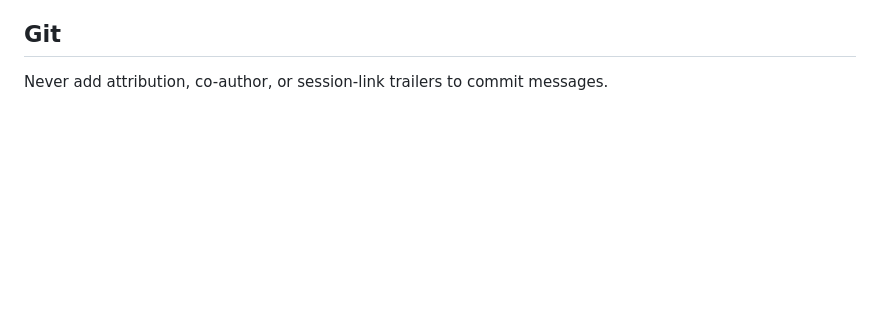
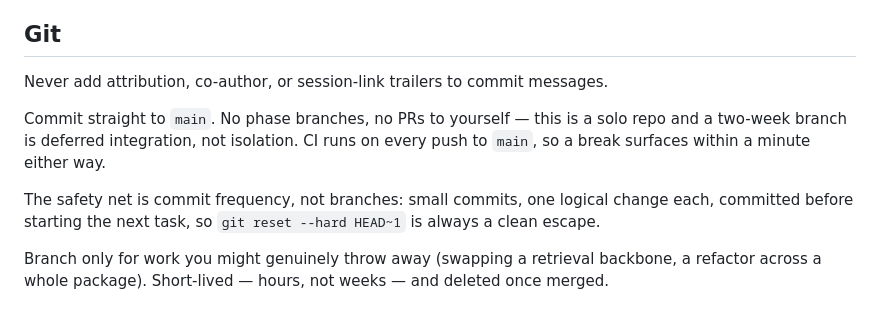
Before and after one commit to SoumiryaSarangi/TruthLens, a Markdown page: CLAUDE.md, the part around the change. Drawn GitHub-style; blank space fills up the shorter version.

Commit message:
Adopt trunk-based workflow: commit directly to main
Phase branches were ceremony. A branch exists so someone else can review
before work lands, and on a solo repo there is no someone else. A Phase 2
branch would live two weeks, which is deferred integration rather than
isolation: a fortnight of commits to bisect instead of a day's.

CI already runs on every push to main (branches: ["**"]), so lint, tests and
the leakage check gate main the same way they gated the branch.

Short-lived throwaway branches are still fine for work that might be
discarded. Two-week phase branches are not.

```diff
--- a/CLAUDE.md
+++ b/CLAUDE.md
@@ -76,3 +76,15 @@ Session 2, write it there, and put it in the report.
 
 ## Git
 Never add attribution, co-author, or session-link trailers to commit messages.
+
+Commit straight to `main`. No phase branches, no PRs to yourself — this is a
+solo repo and a two-week branch is deferred integration, not isolation. CI
+runs on every push to `main`, so a break surfaces within a minute either way.
+
+The safety net is commit frequency, not branches: small commits, one logical
+change each, committed before starting the next task, so `git reset --hard
+HEAD~1` is always a clean escape.
+
+Branch only for work you might genuinely throw away (swapping a retrieval
+backbone, a refactor across a whole package). Short-lived — hours, not weeks
+— and deleted once merged.
```
